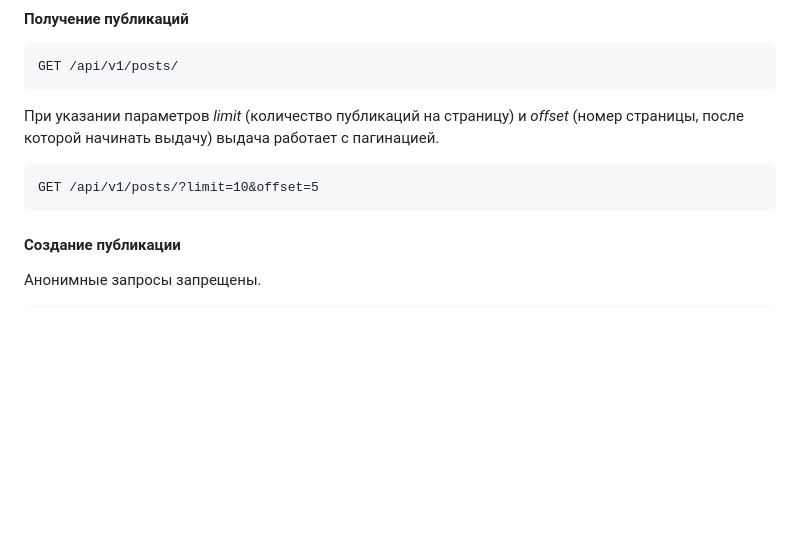
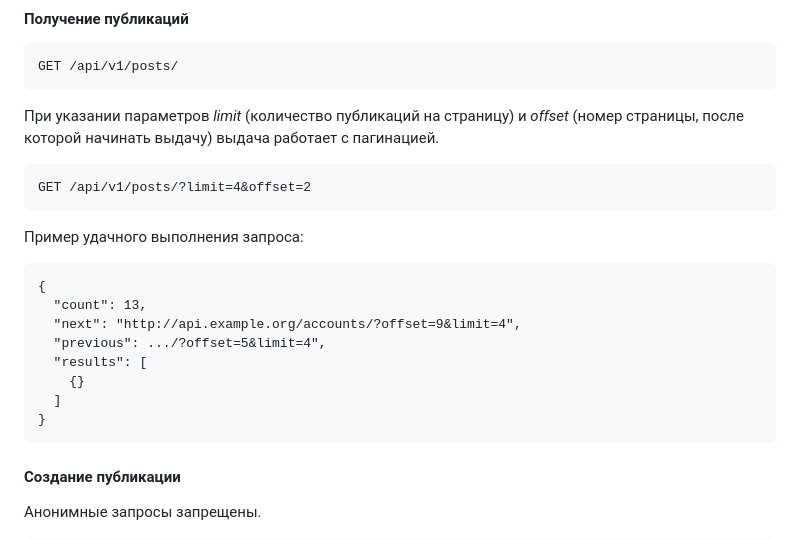
Before and after one commit to cskovec22/API_for_Yatube, a Markdown page: README.md, the part around the change printed below. Rendered like a GitHub page; blank space fills up the shorter version.

````diff
--- a/README.md
+++ b/README.md
@@ -43,7 +43,18 @@ GET /api/v1/posts/
 ```
 При указании параметров _limit_ (количество публикаций на страницу) и _offset_ (номер страницы, после которой начинать выдачу) выдача работает с пагинацией.
 ```
-GET /api/v1/posts/?limit=10&offset=5
+GET /api/v1/posts/?limit=4&offset=2
+```
+Пример удачного выполнения запроса:
+```
+{
+  "count": 13,
+  "next": "http://api.example.org/accounts/?offset=9&limit=4",
+  "previous": .../?offset=5&limit=4",
+  "results": [
+    {}
+  ]
+}
 ```
 #### Создание публикации
 Анонимные запросы запрещены.
````
Also changed, not shown: other parts of README.md (+1 -1 lines).
